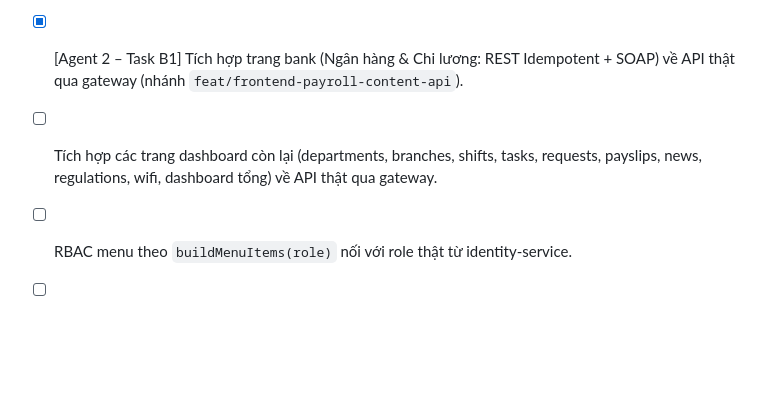
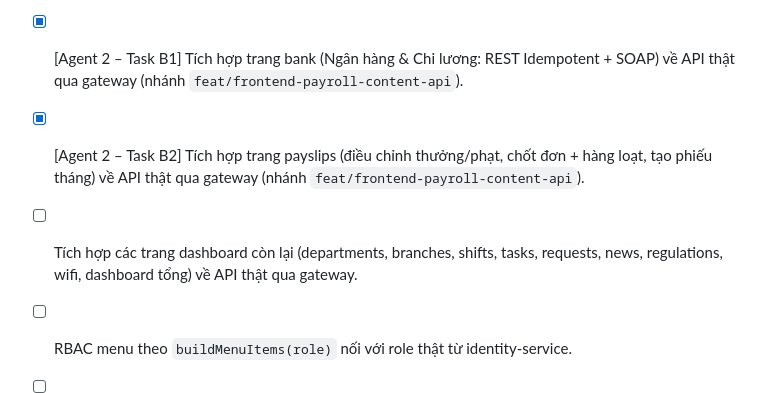
Before and after one commit to TuNaLuvyou/PTPMDV, a Markdown page: docs/A_Work_Flow.md, the part around the change. Rendered like a GitHub page; blank space fills up the shorter version.

Commit message:
docs(a-workflow): danh dau Agent 2 Task B2 payslips da xong

```diff
--- a/docs/A_Work_Flow.md
+++ b/docs/A_Work_Flow.md
@@ -167,7 +167,8 @@ Gợi ý kỹ thuật **(suy ra)**: phiên dùng cookie `hrm-session`, nên CORS
 - [x] Nút "Quên mật khẩu?" của web nối với `POST /api/auth/forgot-password` qua gateway, bỏ mock (nhánh `feat/frontend-auth`).
 - [x] [Agent 1 – Task A1] Tích hợp trang employees về API thật `GET/POST/PUT/DELETE /api/employees` qua gateway (nhánh `feat/frontend-org-api`).
 - [x] [Agent 2 – Task B1] Tích hợp trang bank (Ngân hàng & Chi lương: REST Idempotent + SOAP) về API thật qua gateway (nhánh `feat/frontend-payroll-content-api`).
-- [ ] Tích hợp các trang dashboard còn lại (departments, branches, shifts, tasks, requests, payslips, news, regulations, wifi, dashboard tổng) về API thật qua gateway.
+- [x] [Agent 2 – Task B2] Tích hợp trang payslips (điều chỉnh thưởng/phạt, chốt đơn + hàng loạt, tạo phiếu tháng) về API thật qua gateway (nhánh `feat/frontend-payroll-content-api`).
+- [ ] Tích hợp các trang dashboard còn lại (departments, branches, shifts, tasks, requests, news, regulations, wifi, dashboard tổng) về API thật qua gateway.
 - [ ] RBAC menu theo `buildMenuItems(role)` nối với role thật từ identity-service.
 - [ ] Chốt ma trận phân quyền theo vai trò cho từng endpoint — **Phụ trách: A** (B §9 ghi chưa quy định) **(suy ra)**.
 
```
